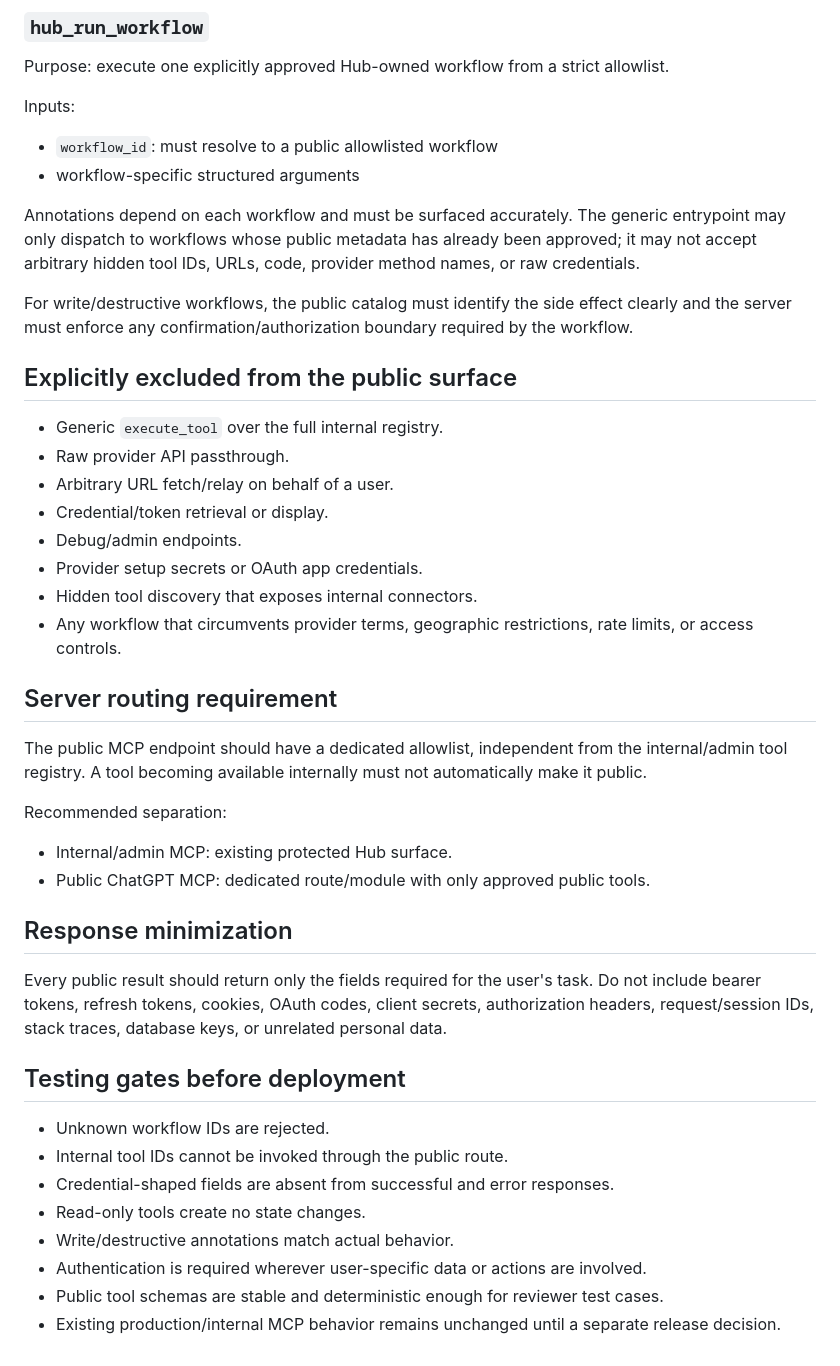
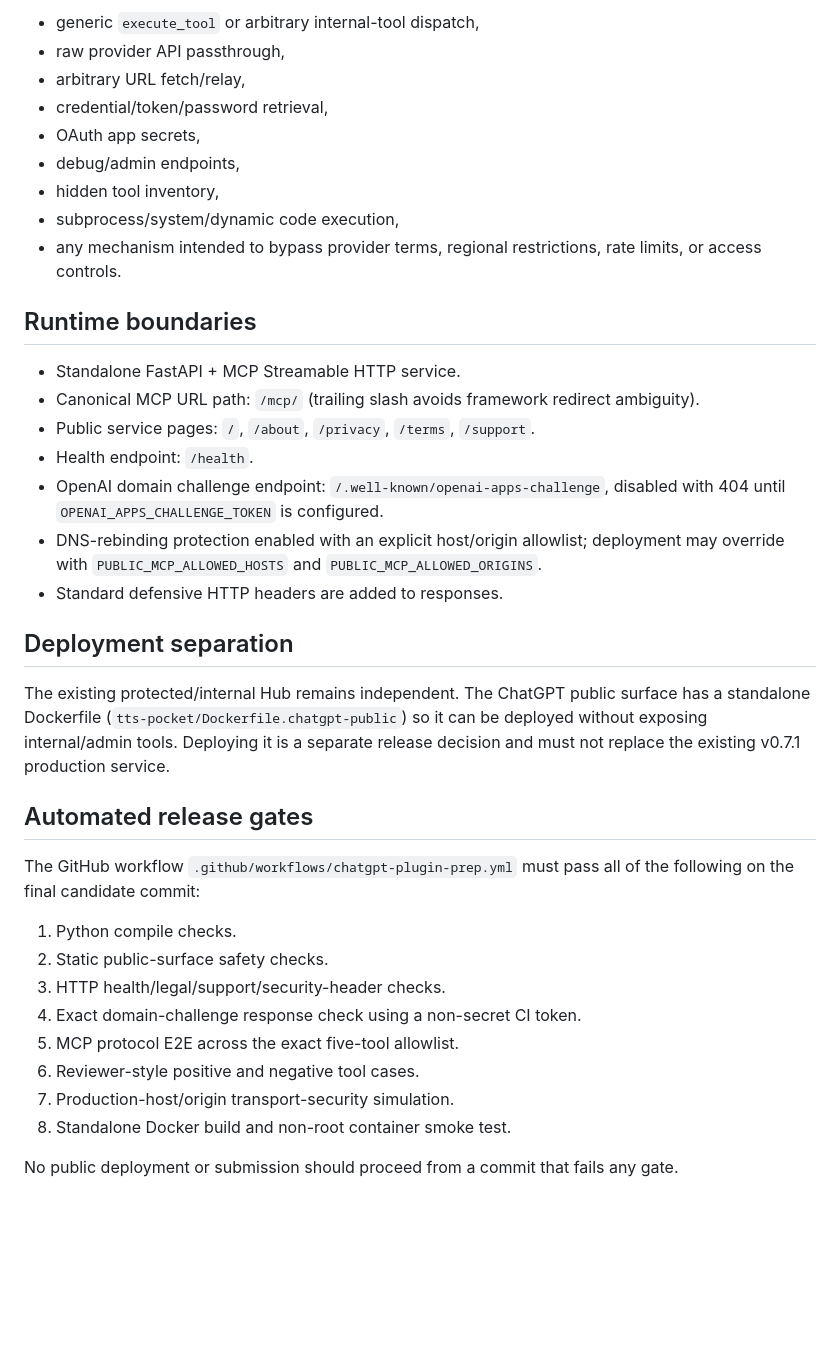
Before and after one commit to yasinyasin2338-max/ARIA, a Markdown page: docs/chatgpt-plugin/PUBLIC_MCP_SURFACE_SPEC.md, the part around one of its changes. Rendered like a GitHub page; blank space fills up the shorter version.

Commit message:
docs: freeze initial public MCP read-only specification

```diff
--- a/docs/chatgpt-plugin/PUBLIC_MCP_SURFACE_SPEC.md
+++ b/docs/chatgpt-plugin/PUBLIC_MCP_SURFACE_SPEC.md
@@ -47,45 +52,39 @@ This searches only the approved public workflow catalog; it must not reveal inte
 
-### `hub_run_workflow`
-Purpose: execute one explicitly approved Hub-owned workflow from a strict allowlist.
+- generic `execute_tool` or arbitrary internal-tool dispatch,
+- raw provider API passthrough,
+- arbitrary URL fetch/relay,
+- credential/token/password retrieval,
+- OAuth app secrets,
+- debug/admin endpoints,
+- hidden tool inventory,
+- subprocess/system/dynamic code execution,
+- any mechanism intended to bypass provider terms, regional restrictions, rate limits, or access controls.
 
-Inputs:
-- `workflow_id`: must resolve to a public allowlisted workflow
-- workflow-specific structured arguments
+## Runtime boundaries
 
-Annotations depend on each workflow and must be surfaced accurately. The generic entrypoint may only dispatch to workflows whose public metadata has already been approved; it may not accept arbitrary hidden tool IDs, URLs, code, provider method names, or raw credentials.
+- Standalone FastAPI + MCP Streamable HTTP service.
+- Canonical MCP URL path: `/mcp/` (trailing slash avoids framework redirect ambiguity).
+- Public service pages: `/`, `/about`, `/privacy`, `/terms`, `/support`.
+- Health endpoint: `/health`.
+- OpenAI domain challenge endpoint: `/.well-known/openai-apps-challenge`, disabled with 404 until `OPENAI_APPS_CHALLENGE_TOKEN` is configured.
+- DNS-rebinding protection enabled with an explicit host/origin allowlist; deployment may override with `PUBLIC_MCP_ALLOWED_HOSTS` and `PUBLIC_MCP_ALLOWED_ORIGINS`.
+- Standard defensive HTTP headers are added to responses.
 
-For write/destructive workflows, the public catalog must identify the side effect clearly and the server must enforce any confirmation/authorization boundary required by the workflow.
+## Deployment separation
 
-## Explicitly excluded from the public surface
+The existing protected/internal Hub remains independent. The ChatGPT public surface has a standalone Dockerfile (`tts-pocket/Dockerfile.chatgpt-public`) so it can be deployed without exposing internal/admin tools. Deploying it is a separate release decision and must not replace the existing v0.7.1 production service.
 
-- Generic `execute_tool` over the full internal registry.
-- Raw provider API passthrough.
-- Arbitrary URL fetch/relay on behalf of a user.
-- Credential/token retrieval or display.
-- Debug/admin endpoints.
-- Provider setup secrets or OAuth app credentials.
-- Hidden tool discovery that exposes internal connectors.
-- Any workflow that circumvents provider terms, geographic restrictions, rate limits, or access controls.
+## Automated release gates
 
-## Server routing requirement
+The GitHub workflow `.github/workflows/chatgpt-plugin-prep.yml` must pass all of the following on the final candidate commit:
 
-The public MCP endpoint should have a dedicated allowlist, independent from the internal/admin tool registry. A tool becoming available internally must not automatically make it public.
+1. Python compile checks.
+2. Static public-surface safety checks.
+3. HTTP health/legal/support/security-header checks.
+4. Exact domain-challenge response check using a non-secret CI token.
+5. MCP protocol E2E across the exact five-tool allowlist.
+6. Reviewer-style positive and negative tool cases.
+7. Production-host/origin transport-security simulation.
+8. Standalone Docker build and non-root container smoke test.
 
-Recommended separation:
-- Internal/admin MCP: existing protected Hub surface.
-- Public ChatGPT MCP: dedicated route/module with only approved public tools.
-
-## Response minimization
-
-Every public result should return only the fields required for the user's task. Do not include bearer tokens, refresh tokens, cookies, OAuth codes, client secrets, authorization headers, request/session IDs, stack traces, database keys, or unrelated personal data.
-
-## Testing gates before deployment
-
-- Unknown workflow IDs are rejected.
-- Internal tool IDs cannot be invoked through the public route.
-- Credential-shaped fields are absent from successful and error responses.
-- Read-only tools create no state changes.
-- Write/destructive annotations match actual behavior.
-- Authentication is required wherever user-specific data or actions are involved.
-- Public tool schemas are stable and deterministic enough for reviewer test cases.
-- Existing production/internal MCP behavior remains unchanged until a separate release decision.
+No public deployment or submission should proceed from a commit that fails any gate.
```
Also changed, not shown: other parts of docs/chatgpt-plugin/PUBLIC_MCP_SURFACE_SPEC.md (+35 -30 lines).
